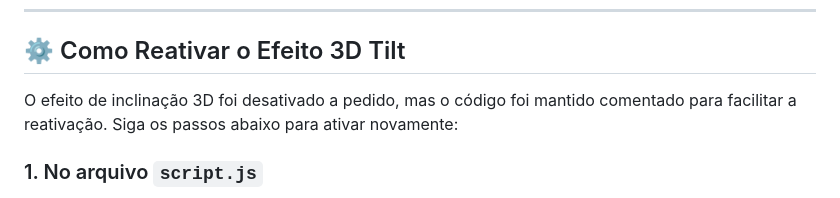
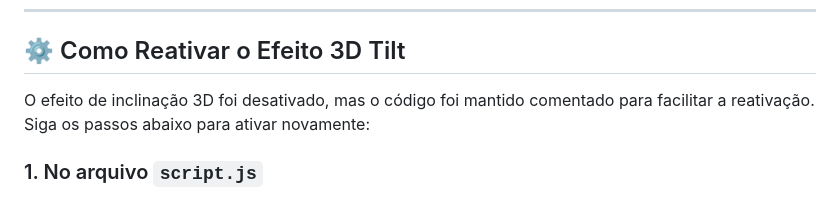
Before and after one commit to Luparele/VCard, a Markdown page: README.md, the part around the change. Rendered like a GitHub page.

Commit message:
Fix typo in 3D Tilt Effect instructions

```diff
--- a/README.md
+++ b/README.md
@@ -13,7 +13,7 @@ Este é um projeto de cartão de visitas digital (VCard) com uma estética **Cyb
 
 ## ⚙️ Como Reativar o Efeito 3D Tilt
 
-O efeito de inclinação 3D foi desativado a pedido, mas o código foi mantido comentado para facilitar a reativação. Siga os passos abaixo para ativar novamente:
+O efeito de inclinação 3D foi desativado, mas o código foi mantido comentado para facilitar a reativação. Siga os passos abaixo para ativar novamente:
 
 ### 1. No arquivo `script.js`
 Localize o bloco numerado como `// 3. 3D Tilt Effect & Sensors` (por volta da linha 298) e remova as tags de comentário `/*` no início e `*/` no final do bloco.
```
